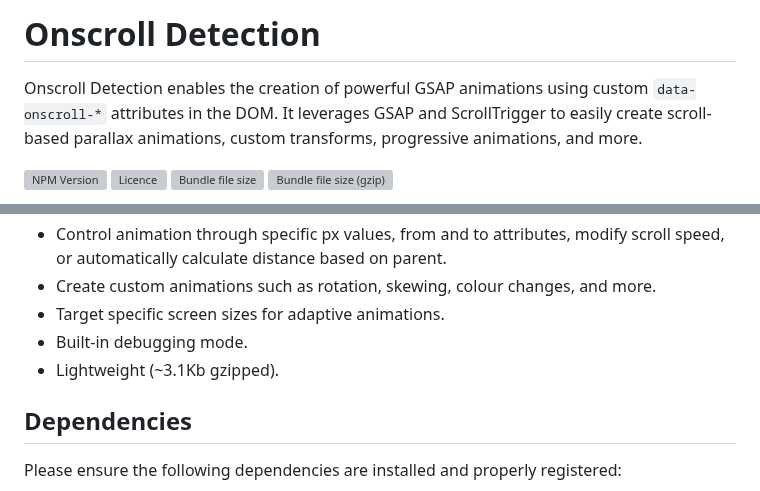
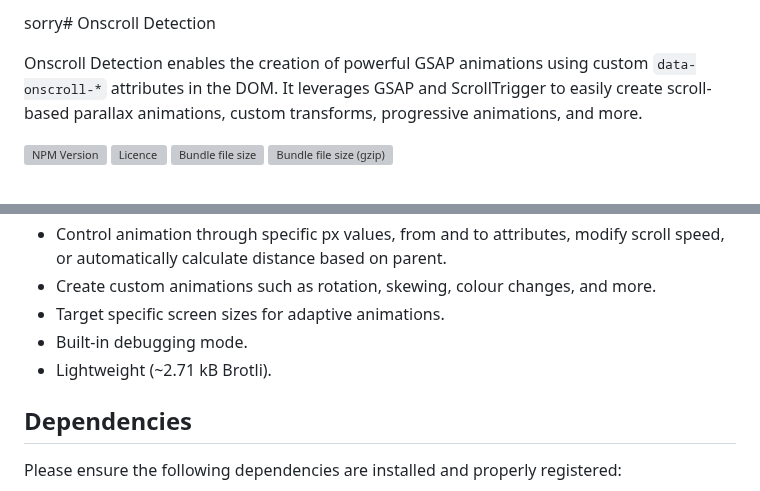
Before and after one commit to coderesolution/onscroll-detection, a Markdown page: README.md, 2 parts joined by grey strips. Drawn GitHub-style; grey boxes are pictures that could not be loaded.

Commit message:
Read me “2.71 kB Brotli”

```diff
--- a/README.md
+++ b/README.md
@@ -1,4 +1,4 @@
-# Onscroll Detection
+sorry# Onscroll Detection
 
 Onscroll Detection enables the creation of powerful GSAP animations using custom `data-onscroll-*` attributes in the DOM. It leverages GSAP and ScrollTrigger to easily create scroll-based parallax animations, custom transforms, progressive animations, and more.
 
@@ -17,7 +17,7 @@ Onscroll Detection enables the creation of powerful GSAP animations using custom
 -   Create custom animations such as rotation, skewing, colour changes, and more.
 -   Target specific screen sizes for adaptive animations.
 -   Built-in debugging mode.
--   Lightweight (~3.1Kb gzipped).
+-   Lightweight (~2.71 kB Brotli).
 
 ## Dependencies
 
```
